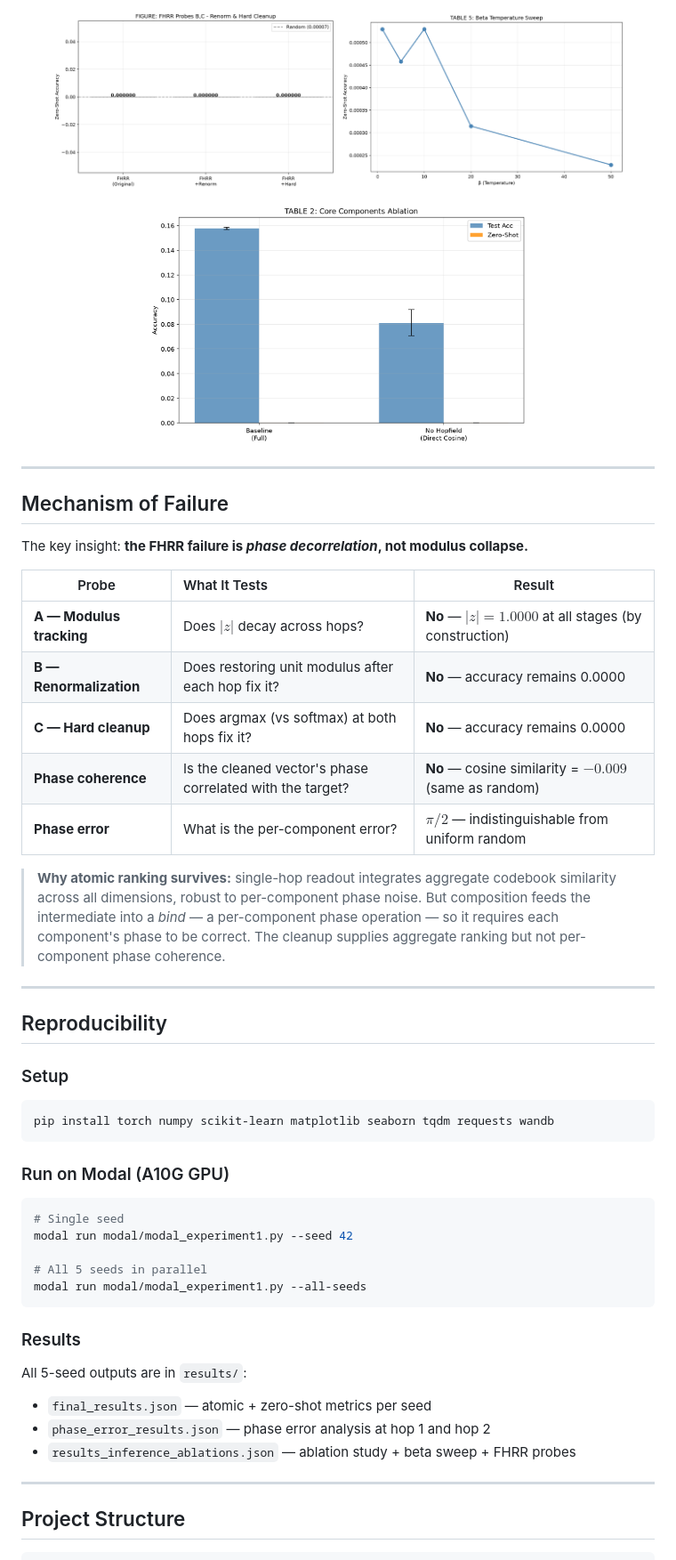
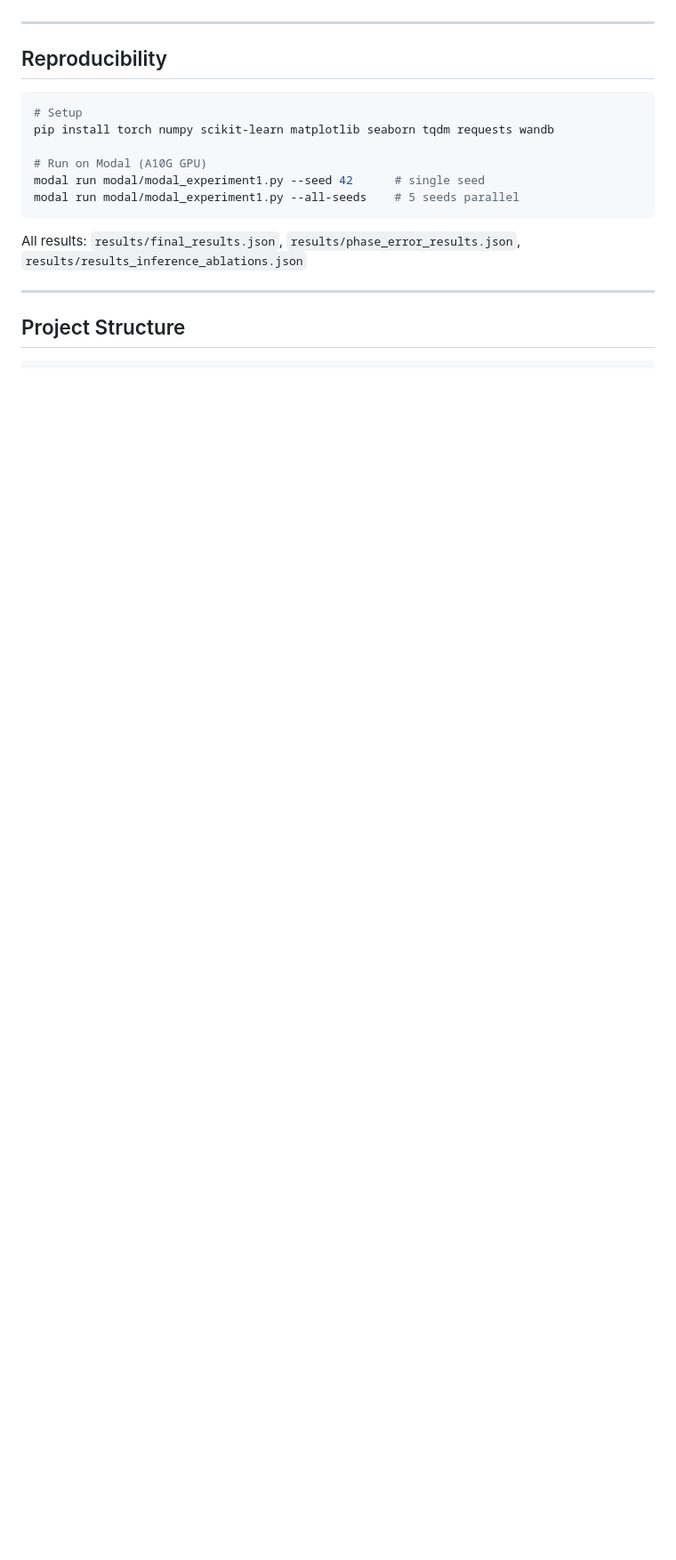
Before and after one commit to iamhero2709/holographic-memory, a Markdown page: README.md, the part around one of its changes. Shown at 89% size. Rendered like a GitHub page; blank space fills up the shorter version.

````diff
--- a/README.md
+++ b/README.md
@@ -100,54 +103,19 @@ Both models use:
 </p>
-<p align="center">
-  <img src="figures/fhrr_probes_bc.png" alt="FHRR Probes B and C" width="45%"/>
-  <img src="figures/table5_beta_sweep.png" alt="Beta Sweep" width="45%"/>
-</p>
-<p align="center">
-  <img src="figures/table2_ablation_core.png" alt="Ablation Core" width="60%"/>
-</p>
-
----
-
-## Mechanism of Failure
-
-The key insight: **the FHRR failure is *phase decorrelation*, not modulus collapse.**
-
-| Probe | What It Tests | Result |
-|-------|:---|---|
-| **A — Modulus tracking** | Does $|z|$ decay across hops? | **No** — $|z| = 1.0000$ at all stages (by construction) |
-| **B — Renormalization** | Does restoring unit modulus after each hop fix it? | **No** — accuracy remains 0.0000 |
-| **C — Hard cleanup** | Does argmax (vs softmax) at both hops fix it? | **No** — accuracy remains 0.0000 |
-| **Phase coherence** | Is the cleaned vector's phase correlated with the target? | **No** — cosine similarity = $-0.009$ (same as random) |
-| **Phase error** | What is the per-component error? | **$\pi/2$** — indistinguishable from uniform random |
-
-> **Why atomic ranking survives:** single-hop readout integrates aggregate codebook similarity across all dimensions, robust to per-component phase noise. But composition feeds the intermediate into a *bind* — a per-component phase operation — so it requires each component's phase to be correct. The cleanup supplies aggregate ranking but not per-component phase coherence.
 
 ---
 
 ## Reproducibility
 
-### Setup
+```bash
+# Setup
+pip install torch numpy scikit-learn matplotlib seaborn tqdm requests wandb
 
-```bash
-pip install torch numpy scikit-learn matplotlib seaborn tqdm requests wandb
+# Run on Modal (A10G GPU)
+modal run modal/modal_experiment1.py --seed 42      # single seed
+modal run modal/modal_experiment1.py --all-seeds    # 5 seeds parallel
 ```
 
-### Run on Modal (A10G GPU)
-
-```bash
-# Single seed
-modal run modal/modal_experiment1.py --seed 42
-
-# All 5 seeds in parallel
-modal run modal/modal_experiment1.py --all-seeds
-```
-
-### Results
-
-All 5-seed outputs are in `results/`:
-- `final_results.json` — atomic + zero-shot metrics per seed
-- `phase_error_results.json` — phase error analysis at hop 1 and hop 2
-- `results_inference_ablations.json` — ablation study + beta sweep + FHRR probes
+All results: `results/final_results.json`, `results/phase_error_results.json`, `results/results_inference_ablations.json`
 
 ---
 
````
Also changed, not shown: other parts of README.md (+72 -74 lines).
